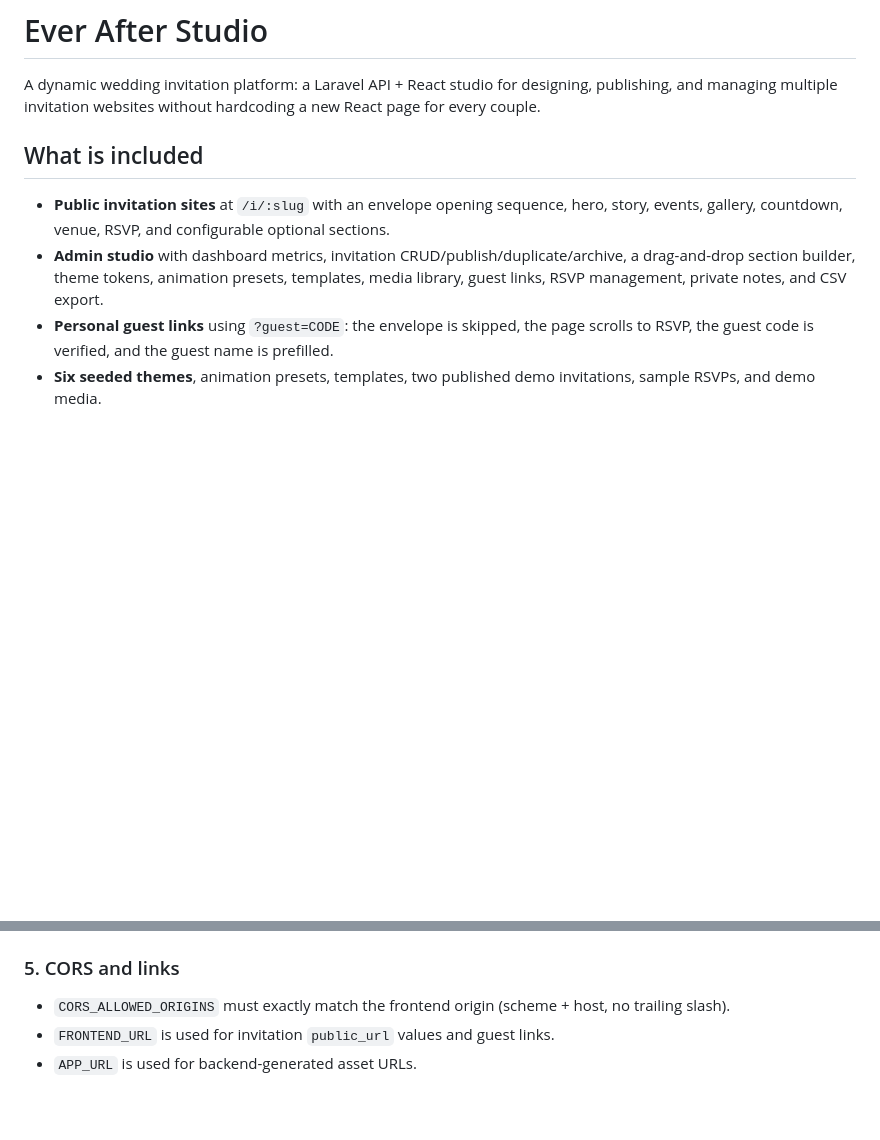
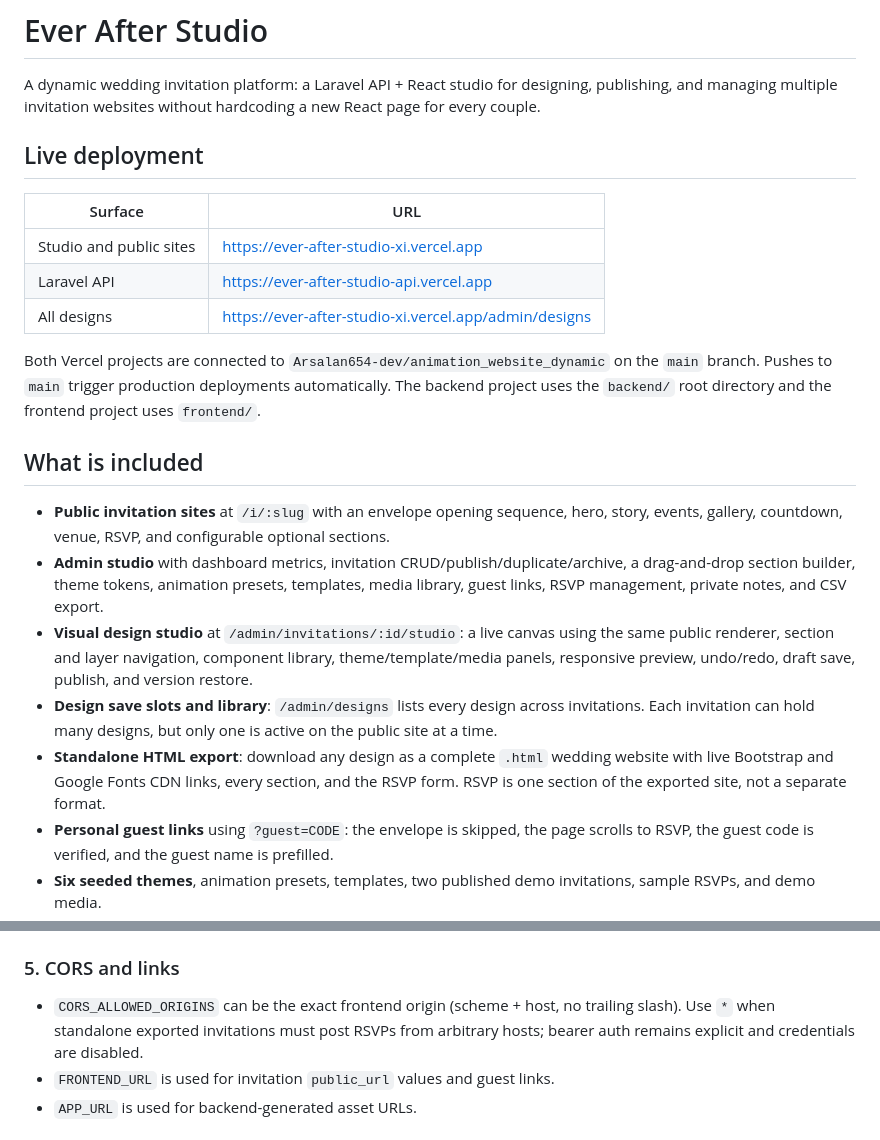
Before and after one commit to Arsalan654-dev/animation_website_dynamic, a Markdown page: README.md, 2 parts joined by grey strips. Drawn GitHub-style; blank space fills up the shorter version.

Commit message:
Document design studio, HTML exports, and GitHub auto-deploy

```diff
--- a/README.md
+++ b/README.md
@@ -1,11 +1,24 @@
 # Ever After Studio
 
 A dynamic wedding invitation platform: a Laravel API + React studio for designing, publishing, and managing multiple invitation websites without hardcoding a new React page for every couple.
+
+## Live deployment
+
+| Surface | URL |
+| --- | --- |
+| Studio and public sites | https://ever-after-studio-xi.vercel.app |
+| Laravel API | https://ever-after-studio-api.vercel.app |
+| All designs | https://ever-after-studio-xi.vercel.app/admin/designs |
+
+Both Vercel projects are connected to `Arsalan654-dev/animation_website_dynamic` on the `main` branch. Pushes to `main` trigger production deployments automatically. The backend project uses the `backend/` root directory and the frontend project uses `frontend/`.
 
 ## What is included
 
 - **Public invitation sites** at `/i/:slug` with an envelope opening sequence, hero, story, events, gallery, countdown, venue, RSVP, and configurable optional sections.
 - **Admin studio** with dashboard metrics, invitation CRUD/publish/duplicate/archive, a drag-and-drop section builder, theme tokens, animation presets, templates, media library, guest links, RSVP management, private notes, and CSV export.
+- **Visual design studio** at `/admin/invitations/:id/studio`: a live canvas using the same public renderer, section and layer navigation, component library, theme/template/media panels, responsive preview, undo/redo, draft save, publish, and version restore.
+- **Design save slots and library**: `/admin/designs` lists every design across invitations. Each invitation can hold many designs, but only one is active on the public site at a time.
+- **Standalone HTML export**: download any design as a complete `.html` wedding website with live Bootstrap and Google Fonts CDN links, every section, and the RSVP form. RSVP is one section of the exported site, not a separate format.
 - **Personal guest links** using `?guest=CODE`: the envelope is skipped, the page scrolls to RSVP, the guest code is verified, and the guest name is prefilled.
 - **Six seeded themes**, animation presets, templates, two published demo invitations, sample RSVPs, and demo media.
 - **Local-only demo admin**: `admin@everafter.test` / `EverAfter!2026`. These credentials are never seeded in production.
@@ -206,7 +219,7 @@ Uploads are sent to Vercel's current Blob API (`https://vercel.com/api/blob`, AP
 
 ### 5. CORS and links
 
-- `CORS_ALLOWED_ORIGINS` must exactly match the frontend origin (scheme + host, no trailing slash).
+- `CORS_ALLOWED_ORIGINS` can be the exact frontend origin (scheme + host, no trailing slash). Use `*` when standalone exported invitations must post RSVPs from arbitrary hosts; bearer auth remains explicit and credentials are disabled.
 - `FRONTEND_URL` is used for invitation `public_url` values and guest links.
 - `APP_URL` is used for backend-generated asset URLs.
 
```
